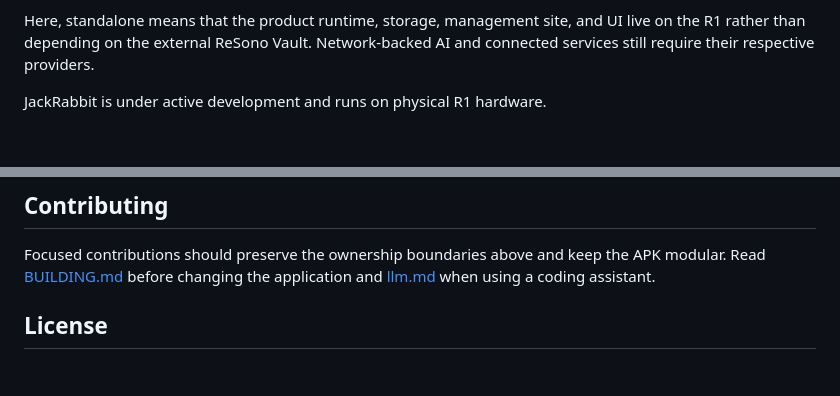
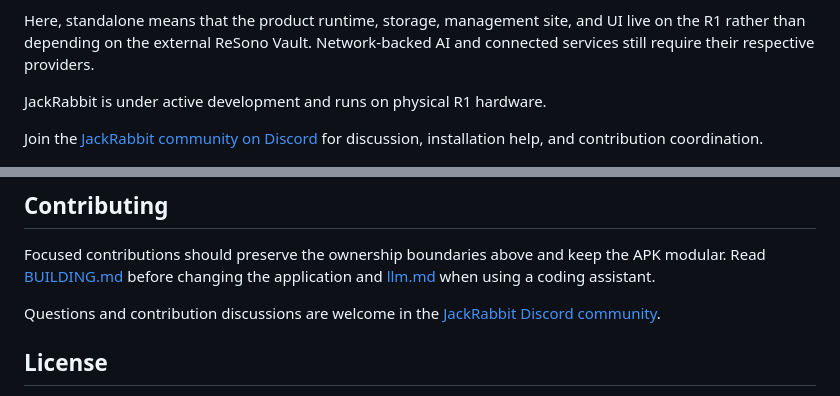
Before and after one commit to ReSono-Labs/JackRabbit-OS, a Markdown page: README.md, 2 parts joined by grey strips. Rendered like a GitHub page; blank space fills up the shorter version.

Commit message:
add JackRabbit Discord community link

```diff
--- a/README.md
+++ b/README.md
@@ -7,6 +7,9 @@ JackRabbit turns the Rabbit R1 into a Voice-first device with native OpenAI Real
 Here, standalone means that the product runtime, storage, management site, and UI live on the R1 rather than depending on the external ReSono Vault. Network-backed AI and connected services still require their respective providers.
 
 JackRabbit is under active development and runs on physical R1 hardware.
+
+Join the [JackRabbit community on Discord](https://discord.gg/HeKGmh5mC) for
+discussion, installation help, and contribution coordination.
 
 <p align="center">
   <img src="images/r1-voice-page.png" width="30%" alt="JackRabbit Voice page on a Rabbit R1">
@@ -186,6 +189,9 @@ The current schema is migration version 42. The Android application targets API
 
 Focused contributions should preserve the ownership boundaries above and keep the APK modular. Read [BUILDING.md](BUILDING.md) before changing the application and [llm.md](llm.md) when using a coding assistant.
 
+Questions and contribution discussions are welcome in the
+[JackRabbit Discord community](https://discord.gg/HeKGmh5mC).
+
 ## License
 
 JackRabbit is source-available under the
```
Also changed, not shown: installer/TROUBLESHOOTING.md (+4 -0 lines).
